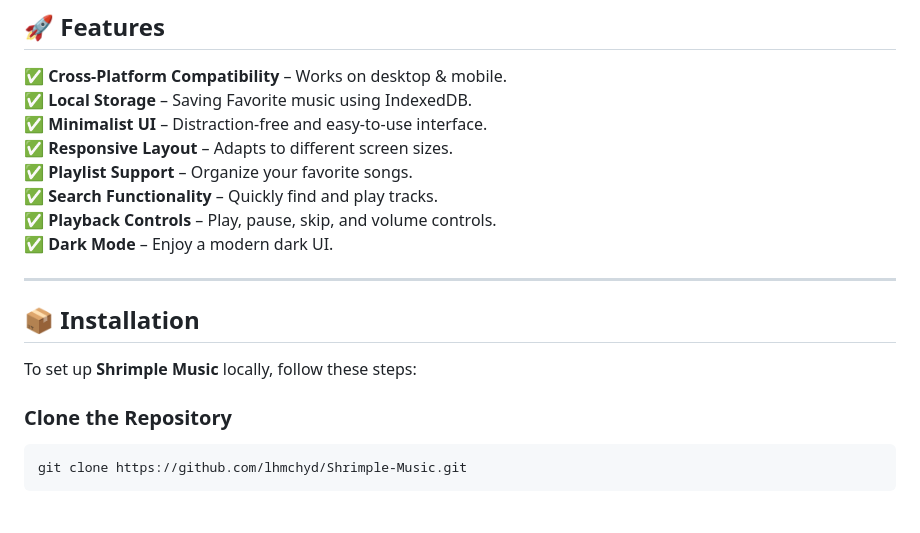
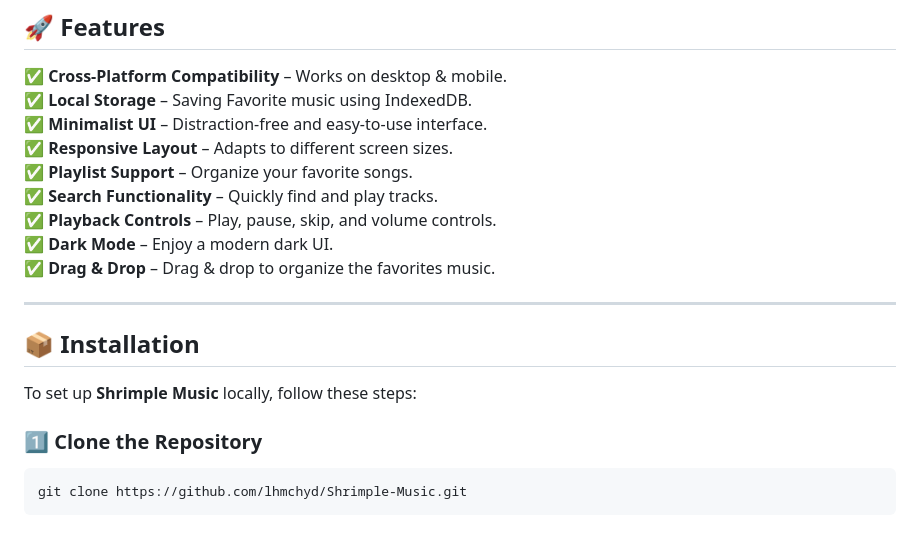
Before and after one commit to lhmchyd/Shrimple-Music, a Markdown page: README.md, the part around the change printed below. Drawn GitHub-style.

````diff
--- a/README.md
+++ b/README.md
@@ -37,6 +37,7 @@ Shrimple Music is a **lightweight**, **minimalist**, and **responsive** music pl
 ✅ **Search Functionality** – Quickly find and play tracks.
 ✅ **Playback Controls** – Play, pause, skip, and volume controls.
 ✅ **Dark Mode** – Enjoy a modern dark UI.
+✅ **Drag & Drop** – Drag & drop to organize the favorites music.
 
 ---
 
@@ -44,7 +45,7 @@ Shrimple Music is a **lightweight**, **minimalist**, and **responsive** music pl
 
 To set up **Shrimple Music** locally, follow these steps:
 
-###  Clone the Repository
+### 1️⃣ Clone the Repository
 ```bash
 git clone https://github.com/lhmchyd/Shrimple-Music.git
 ```
````
Also changed, not shown: other parts of README.md (+1 -1 lines).
